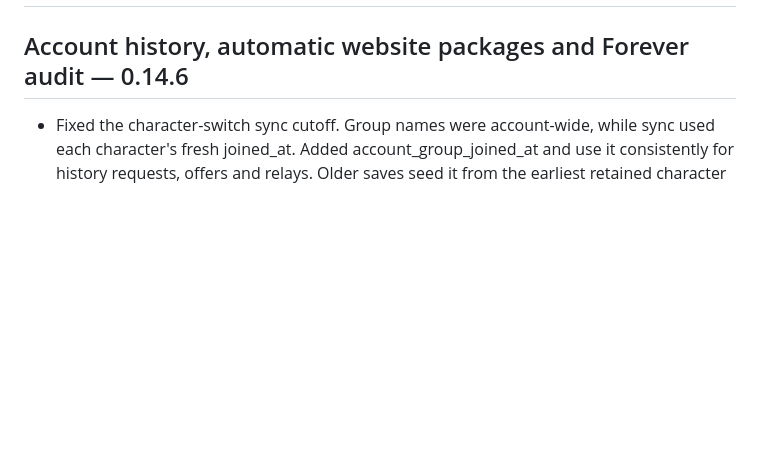
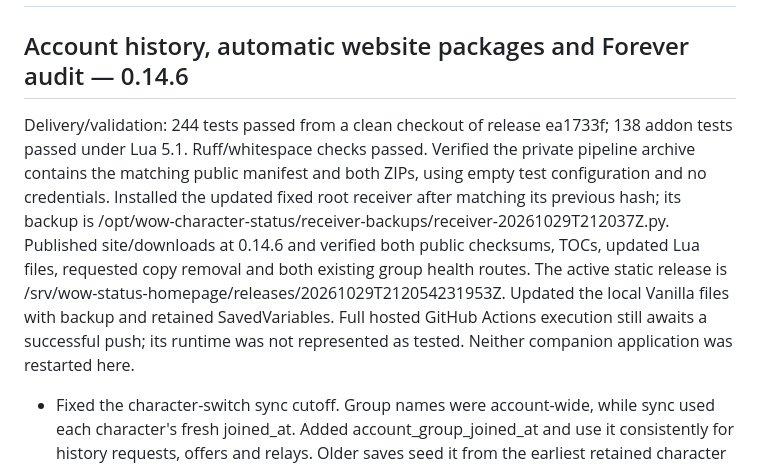
Before and after one commit to fraval13/wow-status-discord-updates, a Markdown page: decisions_i_made.md, the part around the change. GitHub-like rendering; blank space fills up the shorter version.

Commit message:
Record 0.14.6 verification and homepage pipeline delivery

```diff
--- a/decisions_i_made.md
+++ b/decisions_i_made.md
@@ -1,6 +1,20 @@
 # Decisions I made — 27 October 2026
 
 ## Account history, automatic website packages and Forever audit — 0.14.6
+
+Delivery/validation: 244 tests passed from a clean checkout of release ea1733f;
+138 addon tests passed under Lua 5.1. Ruff/whitespace checks passed. Verified the
+private pipeline archive contains the matching public manifest and both ZIPs,
+using empty test configuration and no credentials. Installed the updated fixed
+root receiver after matching its previous hash; its backup is
+/opt/wow-character-status/receiver-backups/receiver-20261029T212037Z.py.
+Published site/downloads at 0.14.6 and verified both public checksums, TOCs, updated
+Lua files, requested copy removal and both existing group health routes. The
+active static release is /srv/wow-status-homepage/releases/20261029T212054231953Z.
+Updated the local Vanilla files with backup and retained SavedVariables. Full
+hosted GitHub Actions execution still awaits a successful push; its runtime was
+not represented as tested. Neither companion application was restarted here.
+
 
 - Fixed the character-switch sync cutoff. Group names were account-wide, while
   sync used each character's fresh joined_at. Added account_group_joined_at and
```
